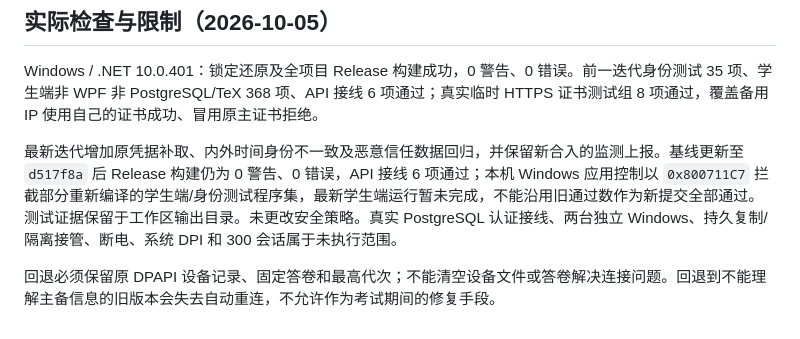
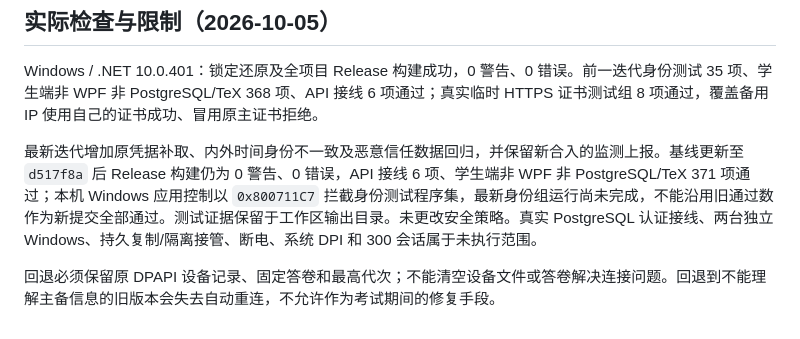
Before and after one commit to yeyiwen2006/huaizhou-exam-system, a Markdown page: docs/operations/trusted-student-failover.md, the part around the change. Rendered like a GitHub page.

Commit message:
修正F03最新回归结果说明

```diff
--- a/docs/operations/trusted-student-failover.md
+++ b/docs/operations/trusted-student-failover.md
@@ -22,6 +22,6 @@
 
 Windows / .NET 10.0.401：锁定还原及全项目 Release 构建成功，0 警告、0 错误。前一迭代身份测试 35 项、学生端非 WPF 非 PostgreSQL/TeX 368 项、API 接线 6 项通过；真实临时 HTTPS 证书测试组 8 项通过，覆盖备用 IP 使用自己的证书成功、冒用原主证书拒绝。
 
-最新迭代增加原凭据补取、内外时间身份不一致及恶意信任数据回归，并保留新合入的监测上报。基线更新至 `d517f8a` 后 Release 构建仍为 0 警告、0 错误，API 接线 6 项通过；本机 Windows 应用控制以 `0x800711C7` 拦截部分重新编译的学生端/身份测试程序集，最新学生端运行暂未完成，不能沿用旧通过数作为新提交全部通过。测试证据保留于工作区输出目录。未更改安全策略。真实 PostgreSQL 认证接线、两台独立 Windows、持久复制/隔离接管、断电、系统 DPI 和 300 会话属于未执行范围。
+最新迭代增加原凭据补取、内外时间身份不一致及恶意信任数据回归，并保留新合入的监测上报。基线更新至 `d517f8a` 后 Release 构建仍为 0 警告、0 错误，API 接线 6 项、学生端非 WPF 非 PostgreSQL/TeX 371 项通过；本机 Windows 应用控制以 `0x800711C7` 拦截身份测试程序集，最新身份组运行尚未完成，不能沿用旧通过数作为新提交全部通过。测试证据保留于工作区输出目录。未更改安全策略。真实 PostgreSQL 认证接线、两台独立 Windows、持久复制/隔离接管、断电、系统 DPI 和 300 会话属于未执行范围。
 
 回退必须保留原 DPAPI 设备记录、固定答卷和最高代次；不能清空设备文件或答卷解决连接问题。回退到不能理解主备信息的旧版本会失去自动重连，不允许作为考试期间的修复手段。
```
